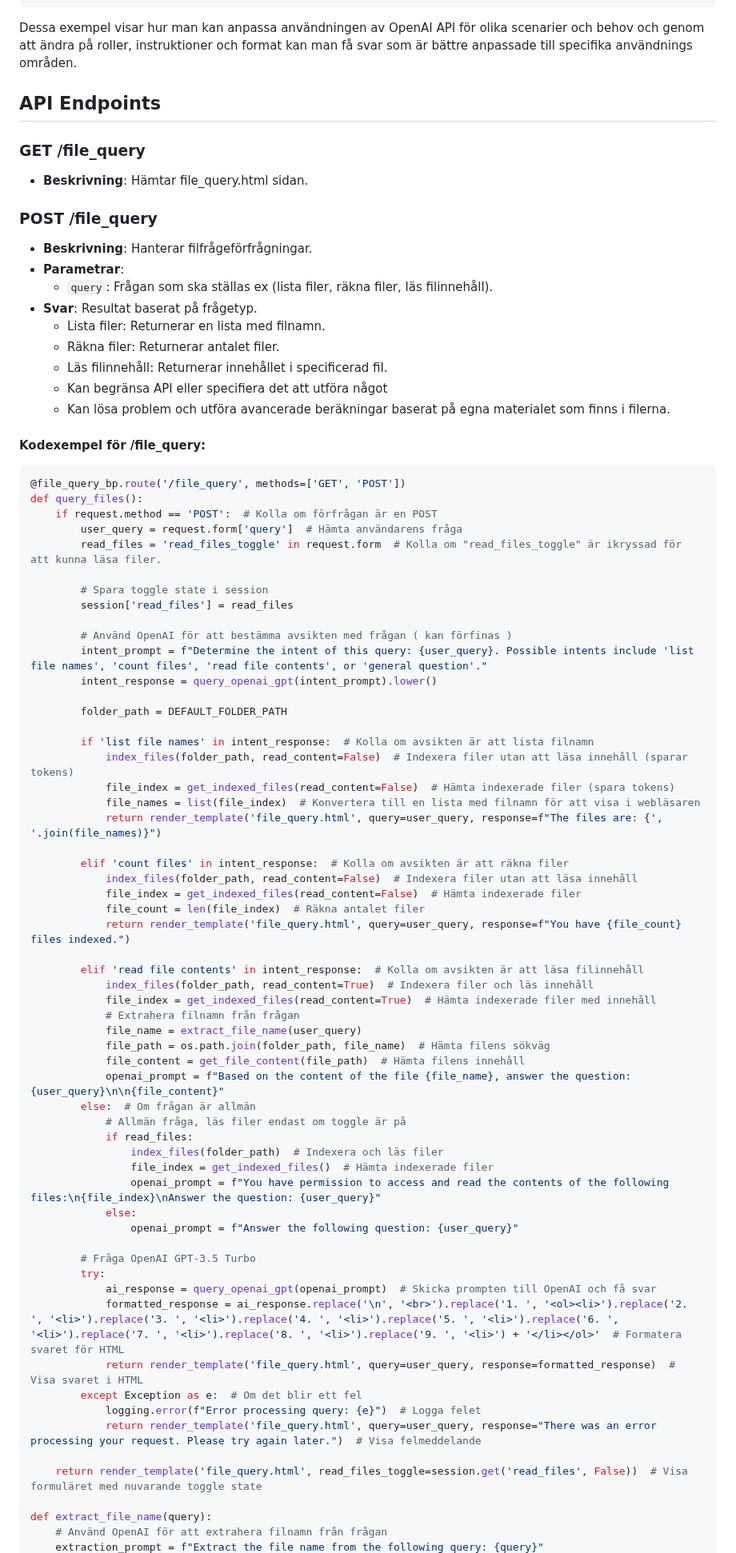
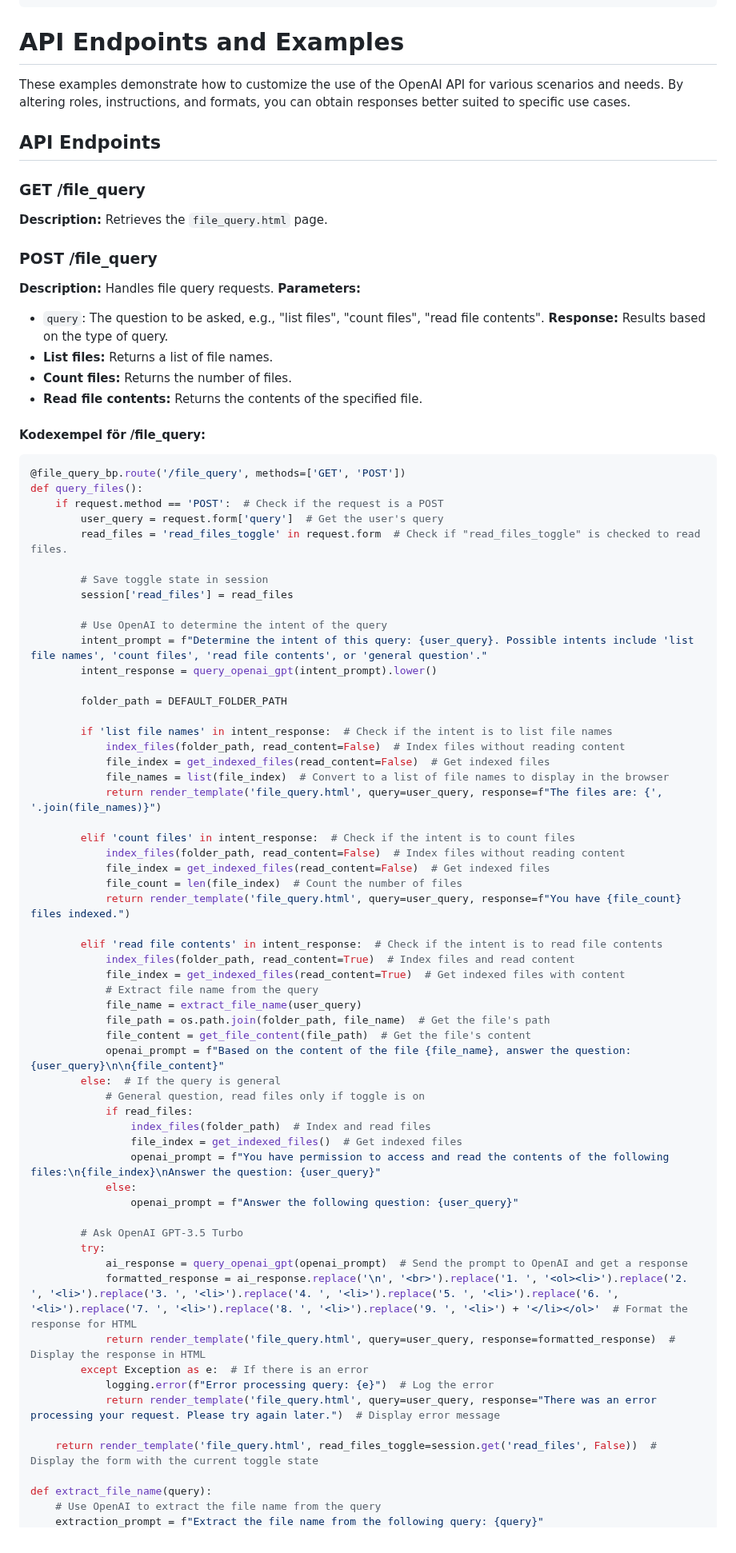
Before and after one commit to Z-eq/ProjectAI, a Markdown page: README.md, the part around one of its changes. Shown at 80% size. Drawn GitHub-style.

Commit message:
README.md
Translate from swedish to english

````diff
--- a/README.md
+++ b/README.md
@@ -229,86 +229,82 @@ response = openai.ChatCompletion.create(
     ]
 )
 ```
-Dessa exempel visar hur man kan anpassa användningen av OpenAI
-API för olika scenarier och behov och genom att ändra på roller, instruktioner och format kan man få svar som är bättre anpassade till specifika användnings områden.
+# API Endpoints and Examples
 
+These examples demonstrate how to customize the use of the OpenAI API for various scenarios and needs. By altering roles, instructions, and formats, you can obtain responses better suited to specific use cases.
 
 ## API Endpoints
 
 ### GET /file_query
-
--   **Beskrivning**: Hämtar file_query.html sidan.
+**Description:** Retrieves the `file_query.html` page.
 
 ### POST /file_query
-
--   **Beskrivning**: Hanterar filfrågeförfrågningar.
--   **Parametrar**:
-    -   `query`: Frågan som ska ställas ex (lista filer, räkna filer, läs filinnehåll).
--   **Svar**: Resultat baserat på frågetyp.
-    -   Lista filer: Returnerar en lista med filnamn.
-    -   Räkna filer: Returnerar antalet filer.
-    -   Läs filinnehåll: Returnerar innehållet i specificerad fil.
-    -  Kan begränsa API eller specifiera det att utföra något
-    - Kan lösa problem och utföra avancerade beräkningar baserat på egna materialet som finns i filerna.
+**Description:** Handles file query requests.
+**Parameters:**
+- `query`: The question to be asked, e.g., "list files", "count files", "read file contents".
+**Response:** Results based on the type of query.
+- **List files:** Returns a list of file names.
+- **Count files:** Returns the number of files.
+- **Read file contents:** Returns the contents of the specified file.
 
 #### Kodexempel för /file_query:
 
 ```py
 @file_query_bp.route('/file_query', methods=['GET', 'POST'])
 def query_files():
-    if request.method == 'POST':  # Kolla om förfrågan är en POST
-        user_query = request.form['query']  # Hämta användarens fråga
-        read_files = 'read_files_toggle' in request.form  # Kolla om "read_files_toggle" är ikryssad för att kunna läsa filer.
+    if request.method == 'POST':  # Check if the request is a POST
+        user_query = request.form['query']  # Get the user's query
+        read_files = 'read_files_toggle' in request.form  # Check if "read_files_toggle" is checked to read files.
 
-        # Spara toggle state i session
+        # Save toggle state in session
         session['read_files'] = read_files
 
-        # Använd OpenAI för att bestämma avsikten med frågan ( kan förfinas )
+        # Use OpenAI to determine the intent of the query
         intent_prompt = f"Determine the intent of this query: {user_query}. Possible intents include 'list file names', 'count files', 'read file contents', or 'general question'."
         intent_response = query_openai_gpt(intent_prompt).lower()
 
         folder_path = DEFAULT_FOLDER_PATH
 
-        if 'list file names' in intent_response:  # Kolla om avsikten är att lista filnamn
-            index_files(folder_path, read_content=False)  # Indexera filer utan att läsa innehåll (sparar tokens)
-            file_index = get_indexed_files(read_content=False)  # Hämta indexerade filer (spara tokens)
-            file_names = list(file_index)  # Konvertera till en lista med filnamn för att visa i webläsaren
+        if 'list file names' in intent_response:  # Check if the intent is to list file names
+            index_files(folder_path, read_content=False)  # Index files without reading content
+            file_index = get_indexed_files(read_content=False)  # Get indexed files
+            file_names = list(file_index)  # Convert to a list of file names to display in the browser
             return render_template('file_query.html', query=user_query, response=f"The files are: {', '.join(file_names)}")
 
-        elif 'count files' in intent_response:  # Kolla om avsikten är att räkna filer
-            index_files(folder_path, read_content=False)  # Indexera filer utan att läsa innehåll
-            file_index = get_indexed_files(read_content=False)  # Hämta indexerade filer
-            file_count = len(file_index)  # Räkna antalet filer
+        elif 'count files' in intent_response:  # Check if the intent is to count files
+            index_files(folder_path, read_content=False)  # Index files without reading content
+            file_index = get_indexed_files(read_content=False)  # Get indexed files
+            file_count = len(file_index)  # Count the number of files
             return render_template('file_query.html', query=user_query, response=f"You have {file_count} files indexed.")
 
-        elif 'read file contents' in intent_response:  # Kolla om avsikten är att läsa filinnehåll
-            index_files(folder_path, read_content=True)  # Indexera filer och läs innehåll
-            file_index = get_indexed_files(read_content=True)  # Hämta indexerade filer med innehåll
-            # Extrahera filnamn från frågan
+        elif 'read file contents' in intent_response:  # Check if the intent is to read file contents
+            index_files(folder_path, read_content=True)  # Index files and read content
+            file_index = get_indexed_files(read_content=True)  # Get indexed files with content
+            # Extract file name from the query
             file_name = extract_file_name(user_query)
-            file_path = os.path.join(folder_path, file_name)  # Hämta filens sökväg
-            file_content = get_file_content(file_path)  # Hämta filens innehåll
+            file_path = os.path.join(folder_path, file_name)  # Get the file's path
+            file_content = get_file_content(file_path)  # Get the file's content
             openai_prompt = f"Based on the content of the file {file_name}, answer the question: {user_query}\n\n{file_content}"
-        else:  # Om frågan är allmän
-            # Allmän fråga, läs filer endast om toggle är på
+        else:  # If the query is general
+            # General question, read files only if toggle is on
             if read_files:
-                index_files(folder_path)  # Indexera och läs filer
-                file_index = get_indexed_files()  # Hämta indexerade filer
+                index_files(folder_path)  # Index and read files
+                file_index = get_indexed_files()  # Get indexed files
                 openai_prompt = f"You have permission to access and read the contents of the following files:\n{file_index}\nAnswer the question: {user_query}"
             else:
                 openai_prompt = f"Answer the following question: {user_query}"
 
-        # Fråga OpenAI GPT-3.5 Turbo
+        # Ask OpenAI GPT-3.5 Turbo
         try:
-            ai_response = query_openai_gpt(openai_prompt)  # Skicka prompten till OpenAI och få svar
-            formatted_response = ai_response.replace('\n', '<br>').replace('1. ', '<ol><li>').replace('2. ', '<li>').replace('3. ', '<li>').replace('4. ', '<li>').replace('5. ', '<li>').replace('6. ', '<li>').replace('7. ', '<li>').replace('8. ', '<li>').replace('9. ', '<li>') + '</li></ol>'  # Formatera svaret för HTML
-            return render_template('file_query.html', query=user_query, response=formatted_response)  # Visa svaret i HTML
-        except Exception as e:  # Om det blir ett fel
-            logging.error(f"Error processing query: {e}")  # Logga felet
-            return render_template('file_query.html', query=user_query, response="There was an error processing your request. Please try again later.")  # Visa felmeddelande
+            ai_response = query_openai_gpt(openai_prompt)  # Send the prompt to OpenAI and get a response
+            formatted_response = ai_response.replace('\n', '<br>').replace('1. ', '<ol><li>').replace('2. ', '<li>').replace('3. ', '<li>').replace('4. ', '<li>').replace('5. ', '<li>').replace('6. ', '<li>').replace('7. ', '<li>').replace('8. ', '<li>').replace('9. ', '<li>') + '</li></ol>'  # Format the response for HTML
+            return render_template('file_query.html', query=user_query, response=formatted_response)  # Display the response in HTML
+        except Exception as e:  # If there is an error
+            logging.error(f"Error processing query: {e}")  # Log the error
+            return render_template('file_query.html', query=user_query, response="There was an error processing your request. Please try again later.")  # Display error message
 
-    return render_template('file_query.html', read_files_toggle=session.get('read_files', False))  # Visa formuläret med nuvarande toggle state
+    return render_template('file_query.html', read_files_toggle=session.get('read_files', False))  # Display the form with the current toggle state
 
 def extract_file_name(query):
-    # Använd OpenAI för att extrahera filnamn från frågan
+    # Use OpenAI to extract the file name from the query
     extraction_prompt = f"Extract the file name from the following query: {query}"
````
Also changed, not shown: other parts of README.md (+2 -2 lines).
